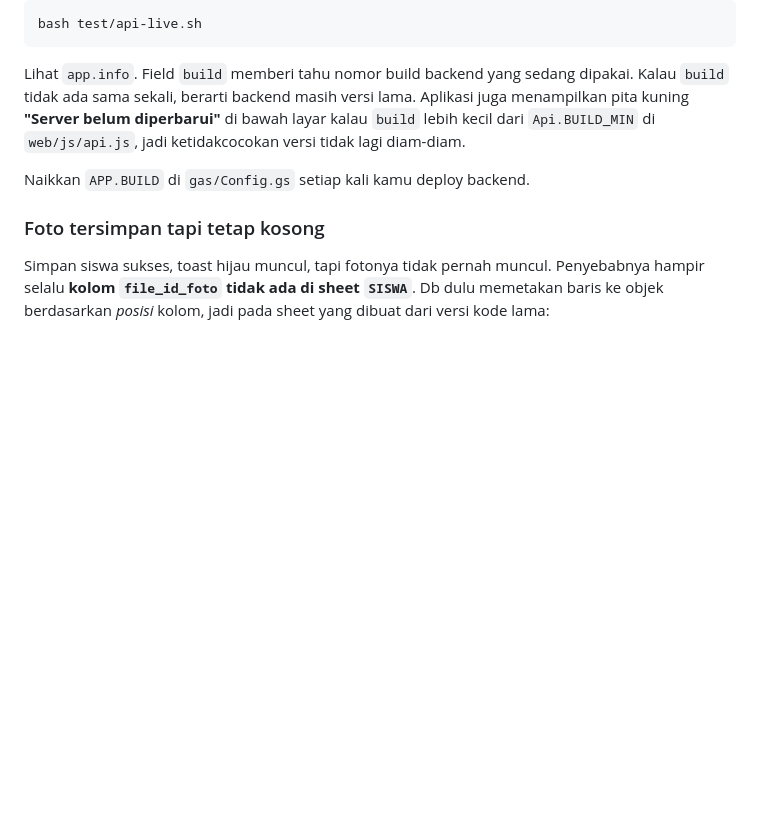
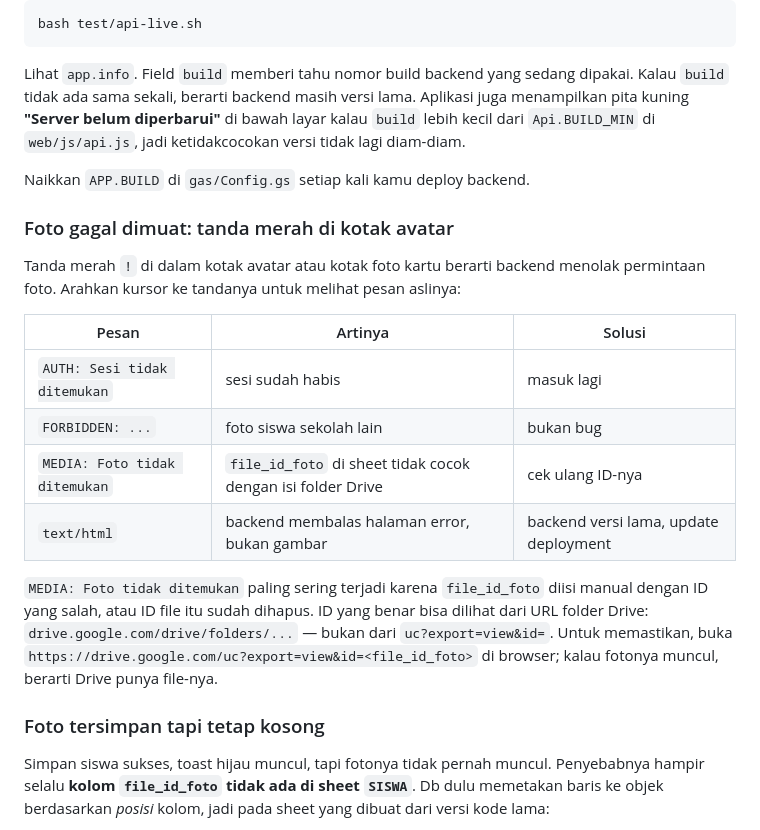
Before and after one commit to appscriptkhoer-design/absensi-siswa, a Markdown page: BACA.md, the part around the change. GitHub-like rendering; blank space fills up the shorter version.

Commit message:
BACA: tabel diagnosis tanda merah pada foto siswa

```diff
--- a/BACA.md
+++ b/BACA.md
@@ -259,6 +259,26 @@ ketidakcocokan versi tidak lagi diam-diam.
 
 Naikkan `APP.BUILD` di `gas/Config.gs` setiap kali kamu deploy backend.
 
+### Foto gagal dimuat: tanda merah di kotak avatar
+
+Tanda merah `!` di dalam kotak avatar atau kotak foto kartu berarti backend
+menolak permintaan foto. Arahkan kursor ke tandanya untuk melihat pesan
+aslinya:
+
+| Pesan | Artinya | Solusi |
+| --- | --- | --- |
+| `AUTH: Sesi tidak ditemukan` | sesi sudah habis | masuk lagi |
+| `FORBIDDEN: ...` | foto siswa sekolah lain | bukan bug |
+| `MEDIA: Foto tidak ditemukan` | `file_id_foto` di sheet tidak cocok dengan isi folder Drive | cek ulang ID-nya |
+| `text/html` | backend membalas halaman error, bukan gambar | backend versi lama, update deployment |
+
+`MEDIA: Foto tidak ditemukan` paling sering terjadi karena `file_id_foto`
+diisi manual dengan ID yang salah, atau	ID file itu sudah dihapus. ID yang
+benar bisa dilihat dari URL folder Drive: `drive.google.com/drive/folders/...`
+— bukan dari `uc?export=view&id=`. Untuk memastikan, buka
+`https://drive.google.com/uc?export=view&id=<file_id_foto>` di browser; kalau
+fotonya muncul, berarti Drive punya file-nya.
+
 ### Foto tersimpan tapi tetap kosong
 
 Simpan siswa sukses, toast hijau muncul, tapi fotonya tidak pernah muncul.
```
